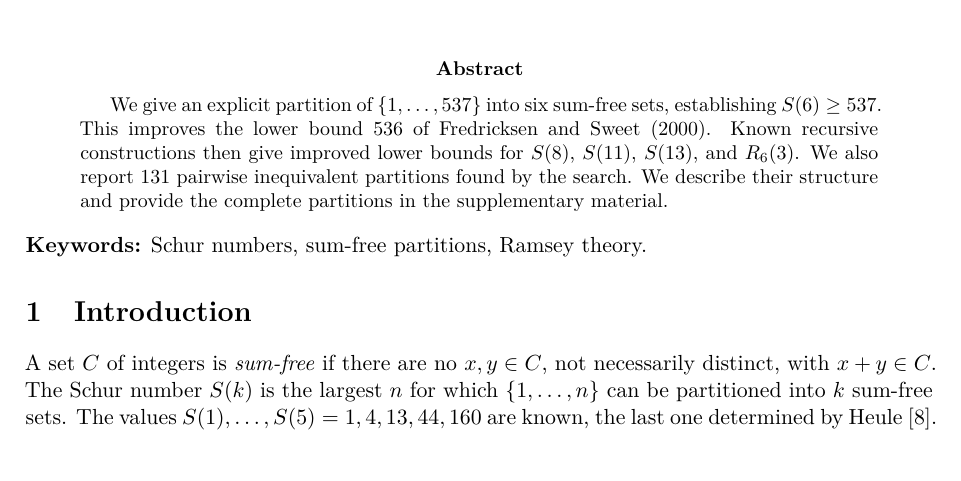
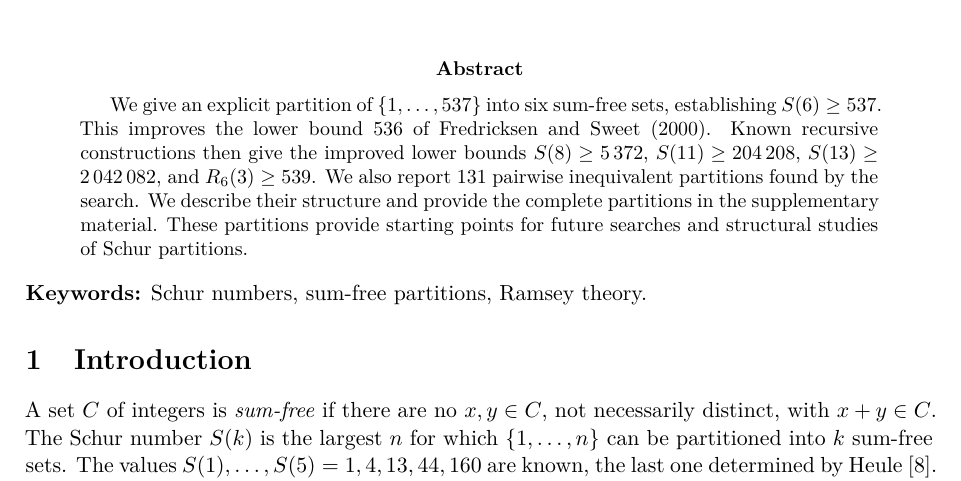
Before and after one commit to jeffchen006/Schur-Number-6, a LaTeX paper (paper/main.tex): part of page 1 of 5, cut so that both start at the same text, the shorter picture padded with empty space. Compiled offline with pdfLaTeX.

Commit message:
State derived lower bounds and future research use in abstract

```diff
--- a/paper/main.tex
+++ b/paper/main.tex
@@ -39,10 +39,12 @@
 \begin{abstract}
 We give an explicit partition of $\{1,\ldots,537\}$ into six sum-free sets,
 establishing $S(6)\ge537$. This improves the lower bound 536 of Fredricksen and
-Sweet (2000). Known recursive constructions then give improved lower bounds
-for $S(8)$, $S(11)$, $S(13)$, and $R_6(3)$. We also report 131 pairwise
+Sweet (2000). Known recursive constructions then give the improved lower bounds
+$S(8)\ge5\,372$, $S(11)\ge204\,208$, $S(13)\ge2\,042\,082$, and
+$R_6(3)\ge539$. We also report 131 pairwise
 inequivalent partitions found by the search. We describe their structure and
-provide the complete partitions in the supplementary material.
+provide the complete partitions in the supplementary material. These partitions
+provide starting points for future searches and structural studies of Schur partitions.
 \end{abstract}
 \noindent\textbf{Keywords:} Schur numbers, sum-free partitions, Ramsey theory.
 
```
Also changed, not shown: paper/main.pdf, 1 other file.
